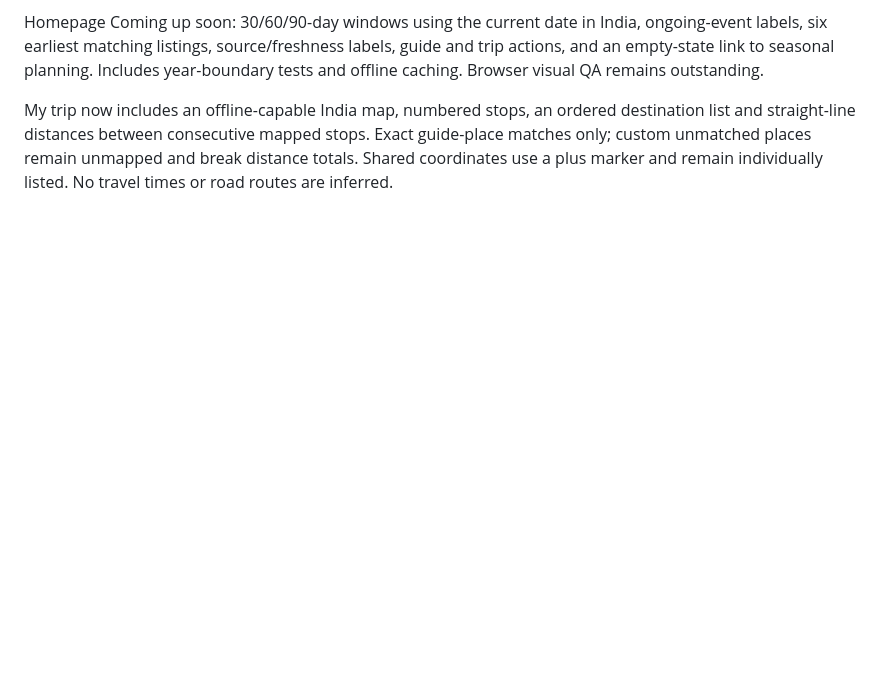
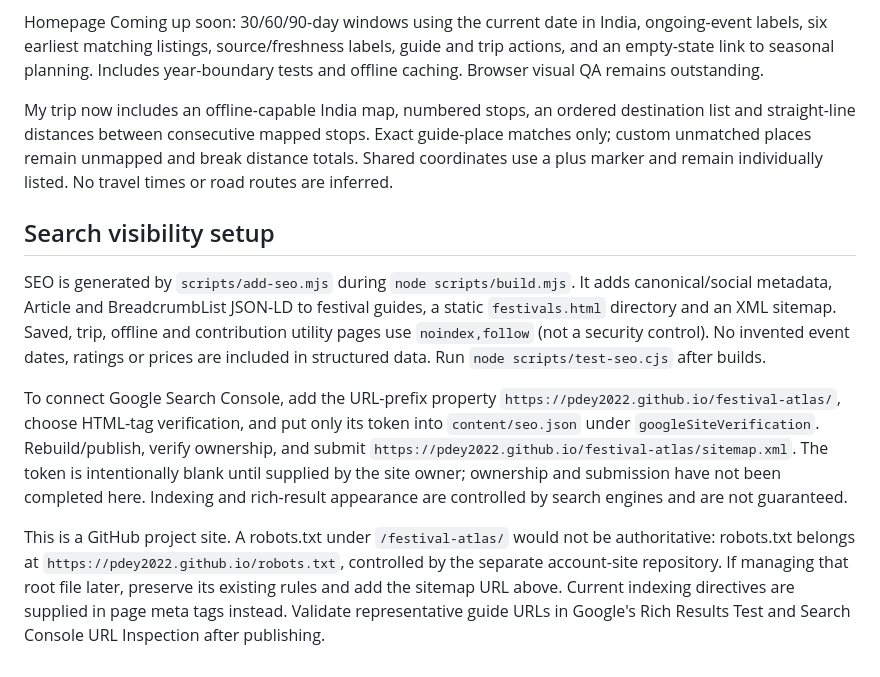
Before and after one commit to Pdey2022/festival-atlas, a Markdown page: README.md, the part around the change. GitHub-like rendering; blank space fills up the shorter version.

Commit message:
Document SEO setup and Search Console verification

```diff
--- a/README.md
+++ b/README.md
@@ -104,3 +104,11 @@ Added practical visitor sections to Diwali, Holi, Onam, Ganesh Chaturthi, Navrat
 Homepage Coming up soon: 30/60/90-day windows using the current date in India, ongoing-event labels, six earliest matching listings, source/freshness labels, guide and trip actions, and an empty-state link to seasonal planning. Includes year-boundary tests and offline caching. Browser visual QA remains outstanding.
 
 My trip now includes an offline-capable India map, numbered stops, an ordered destination list and straight-line distances between consecutive mapped stops. Exact guide-place matches only; custom unmatched places remain unmapped and break distance totals. Shared coordinates use a plus marker and remain individually listed. No travel times or road routes are inferred.
+
+## Search visibility setup
+
+SEO is generated by `scripts/add-seo.mjs` during `node scripts/build.mjs`. It adds canonical/social metadata, Article and BreadcrumbList JSON-LD to festival guides, a static `festivals.html` directory and an XML sitemap. Saved, trip, offline and contribution utility pages use `noindex,follow` (not a security control). No invented event dates, ratings or prices are included in structured data. Run `node scripts/test-seo.cjs` after builds.
+
+To connect Google Search Console, add the URL-prefix property `https://pdey2022.github.io/festival-atlas/`, choose HTML-tag verification, and put only its token into `content/seo.json` under `googleSiteVerification`. Rebuild/publish, verify ownership, and submit `https://pdey2022.github.io/festival-atlas/sitemap.xml`. The token is intentionally blank until supplied by the site owner; ownership and submission have not been completed here. Indexing and rich-result appearance are controlled by search engines and are not guaranteed.
+
+This is a GitHub project site. A robots.txt under `/festival-atlas/` would not be authoritative: robots.txt belongs at `https://pdey2022.github.io/robots.txt`, controlled by the separate account-site repository. If managing that root file later, preserve its existing rules and add the sitemap URL above. Current indexing directives are supplied in page meta tags instead. Validate representative guide URLs in Google's Rich Results Test and Search Console URL Inspection after publishing.
```
